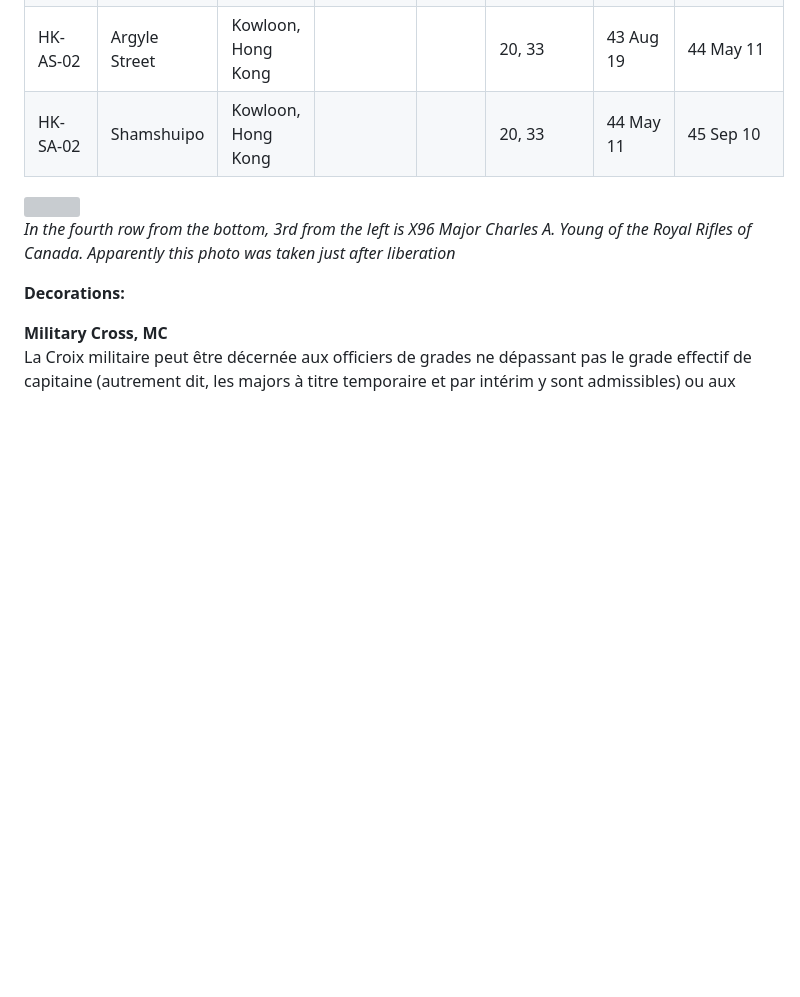
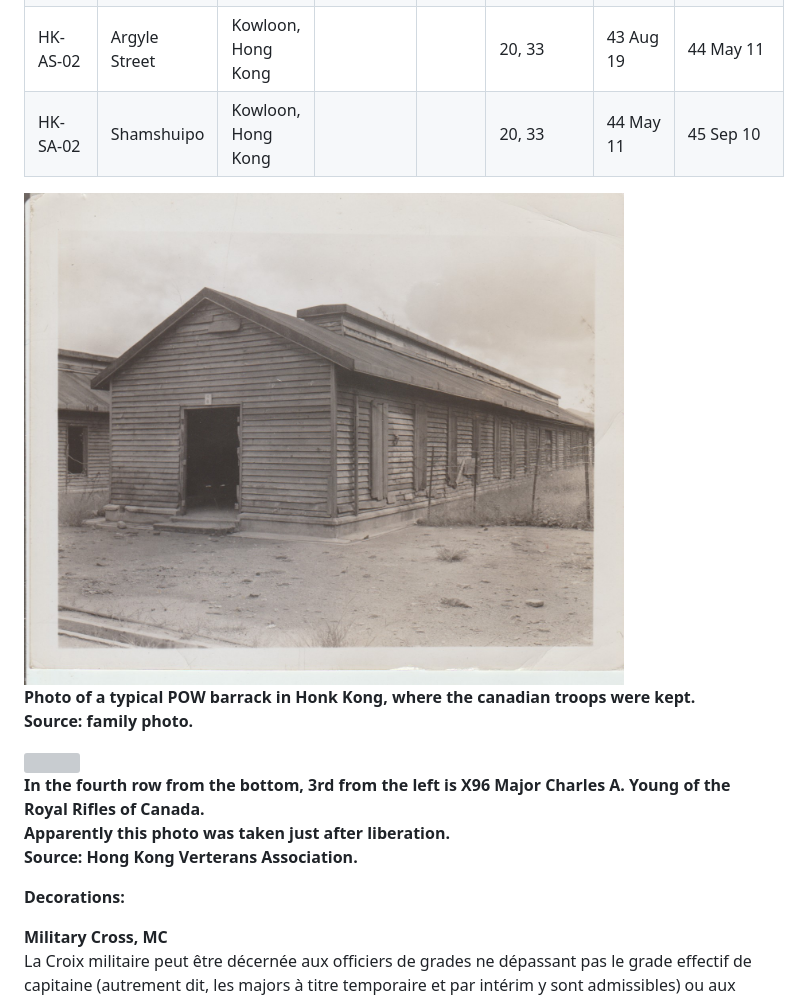
Before and after one commit to torjc01/DB33, a Markdown page: 4emeSoldat/4emeSoldat.md, the part around the change printed below. Rendered like a GitHub page; pictures changed too: images/cayoung/POWBarracks.jpg (added); blank space fills up the shorter version; grey boxes are pictures that could not be loaded.

```diff
--- a/4emeSoldat/4emeSoldat.md
+++ b/4emeSoldat/4emeSoldat.md
@@ -130,9 +134,13 @@ He served in CANADA, England and France with the 12th Battalion. 11th Brigade Ma
 |HK-AS-02	|Argyle Street	|Kowloon, Hong Kong|||20, 33        |	43 Aug 19 |44 May 11|
 |HK-SA-02	|Shamshuipo	    |Kowloon, Hong Kong|||20, 33        |	44 May 11	|45 Sep 10|
 
+<img src="../images/cayoung/POWBarracks.jpg" width="600" />
+
+**Photo of a typical POW barrack in Honk Kong, where the canadian troops were kept. <br/>Source: family photo.**
+
 <img src="https://www.hkvca.ca/cforcedata/ext_files/comments/images/X96.jpg" />
 
-*In the fourth row from the bottom, 3rd from the left is X96 Major Charles A. Young of the Royal Rifles of Canada. Apparently this photo was taken just after liberation*
+**In the fourth row from the bottom, 3rd from the left is X96 Major Charles A. Young of the Royal Rifles of Canada. <br/>Apparently this photo was taken just after liberation. <br/>Source: Hong Kong Verterans Association.**
 
 **Decorations:**
 
```
Also changed, not shown: other parts of 4emeSoldat/4emeSoldat.md (+5 -1 lines), images/cayoung/MajorCharlesYoungHK.jpg (added).
